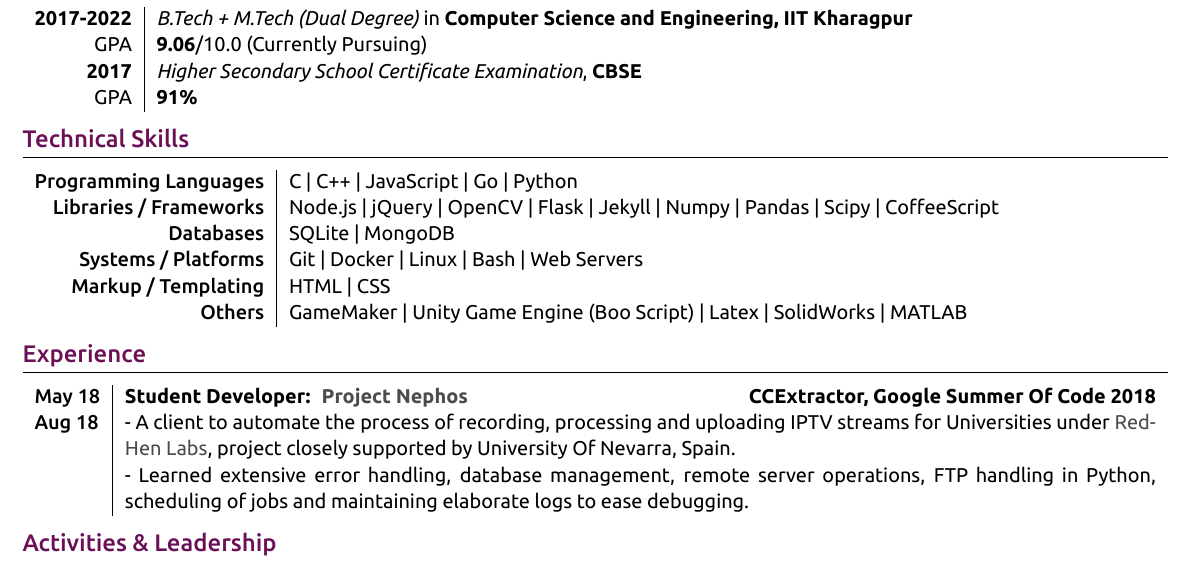
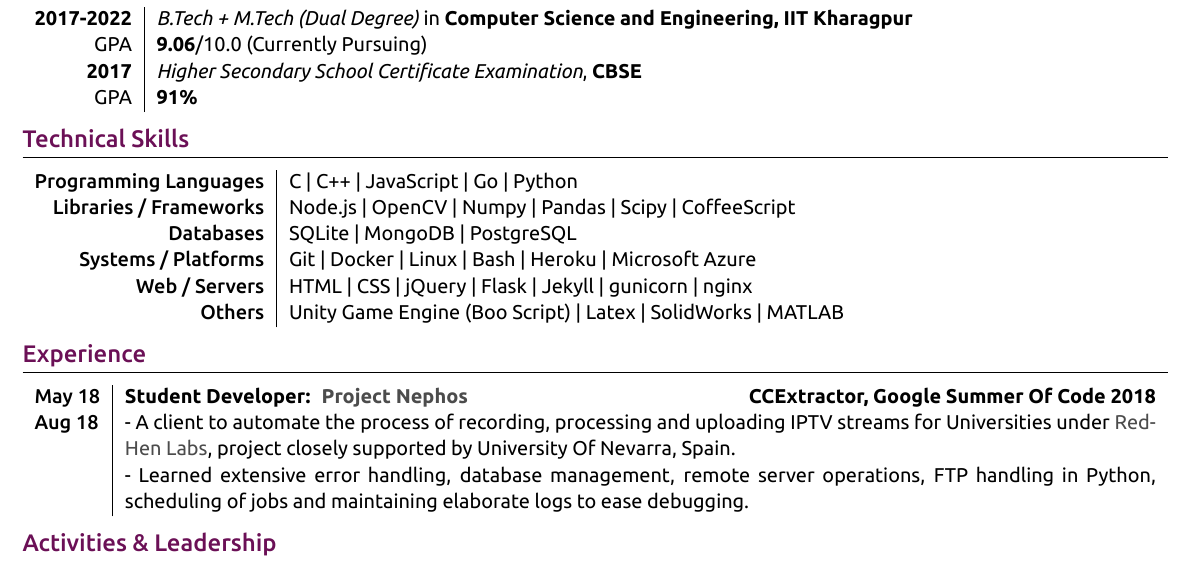
Before and after one commit to thealphadollar/my_resume, a LaTeX document (main.tex): part of the page, cut so that both start at the same text. The pictures show the PDF file resume_thealphadollar.pdf that the author committed with the source.

Commit message:
Update resume

```diff
--- a/main.tex
+++ b/main.tex
@@ -130,11 +130,11 @@
 
 \begin{tabular}{r|p{15cm}}
 \textsc{Programming Languages} & C | C++ | JavaScript | Go | Python  \\
-\textsc{Libraries / Frameworks} & Node.js | jQuery | OpenCV | Flask | Jekyll | Numpy | Pandas | Scipy | CoffeeScript\\
-\textsc{Databases} & SQLite | MongoDB \\
-\textsc{Systems / Platforms} & Git | Docker | Linux | Bash | Web Servers\\
-\textsc{Markup / Templating} & HTML | CSS \\
-\textsc{Others} & GameMaker | Unity Game Engine (Boo Script) | Latex | SolidWorks | MATLAB
+\textsc{Libraries / Frameworks} & Node.js | OpenCV | Numpy | Pandas | Scipy | CoffeeScript\\
+\textsc{Databases} & SQLite | MongoDB | PostgreSQL\\
+\textsc{Systems / Platforms} & Git | Docker | Linux | Bash | Heroku | Microsoft Azure\\
+\textsc{Web / Servers} & HTML | CSS | jQuery | Flask | Jekyll | gunicorn | nginx\\
+\textsc{Others} & Unity Game Engine (Boo Script) | Latex | SolidWorks | MATLAB
 \end{tabular}
 
 %----------------------------------------------------------------------------------------
```
Also changed, not shown: resume_thealphadollar.pdf.
